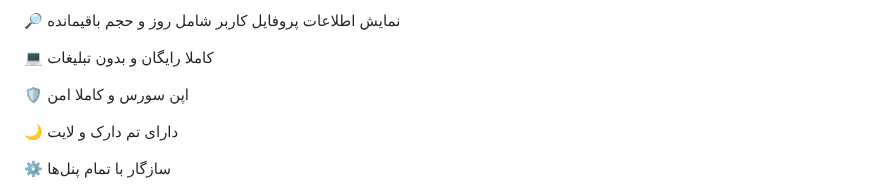
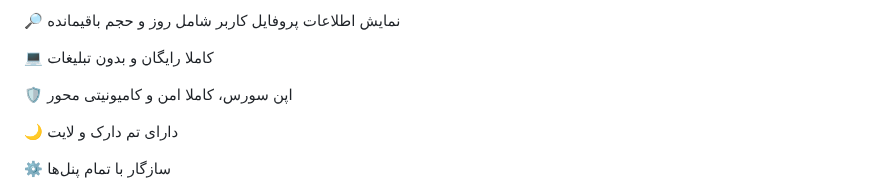
Before and after one commit to hiddify/hiddify-next, a Markdown page: README_fa.md, the part around one of its changes. GitHub-like rendering.

```diff
--- a/README_fa.md
+++ b/README_fa.md
@@ -52,7 +52,7 @@
 
 💻 کاملا رایگان و بدون تبلیغات
 
-🛡 اپن سورس و کاملا امن
+🛡 اپن سورس، کاملا امن و کامیونیتی محور
 
 🌙 دارای تم دارک و لایت
 
```
Also changed, not shown: other parts of README_fa.md (+13 -0 lines).
